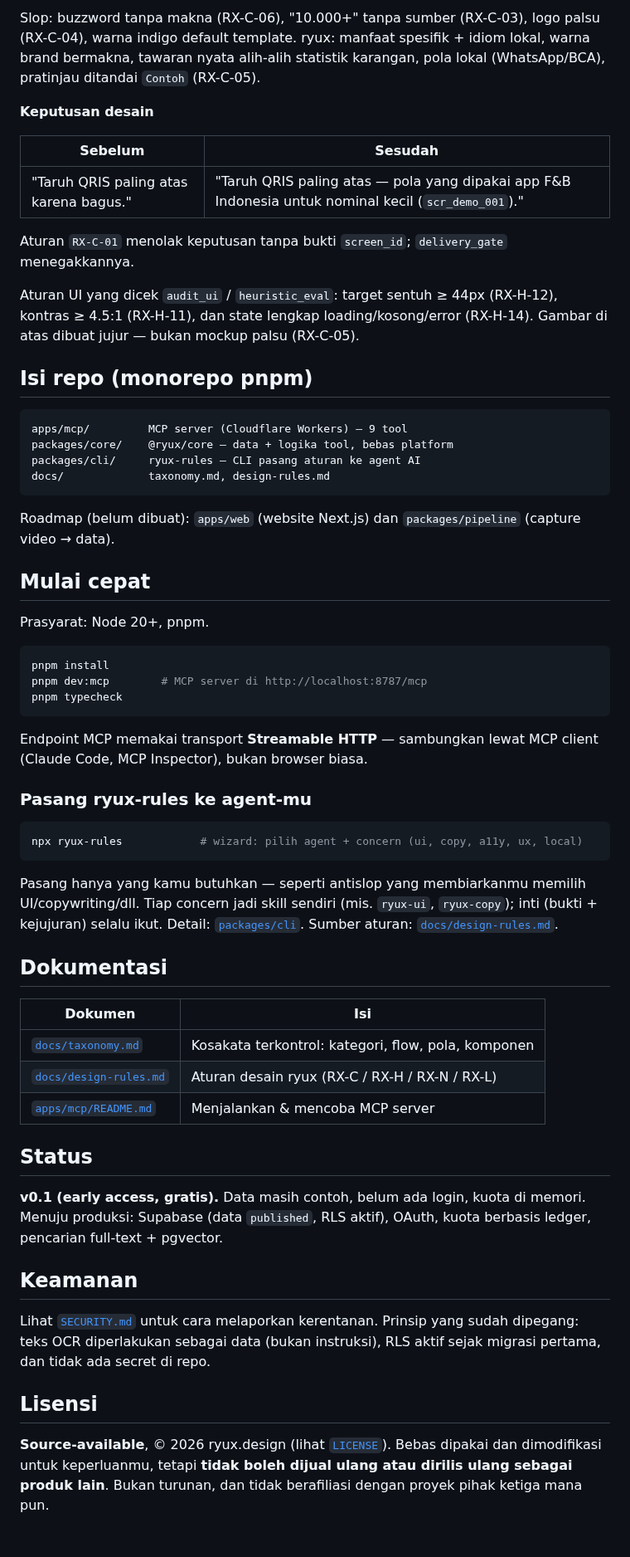
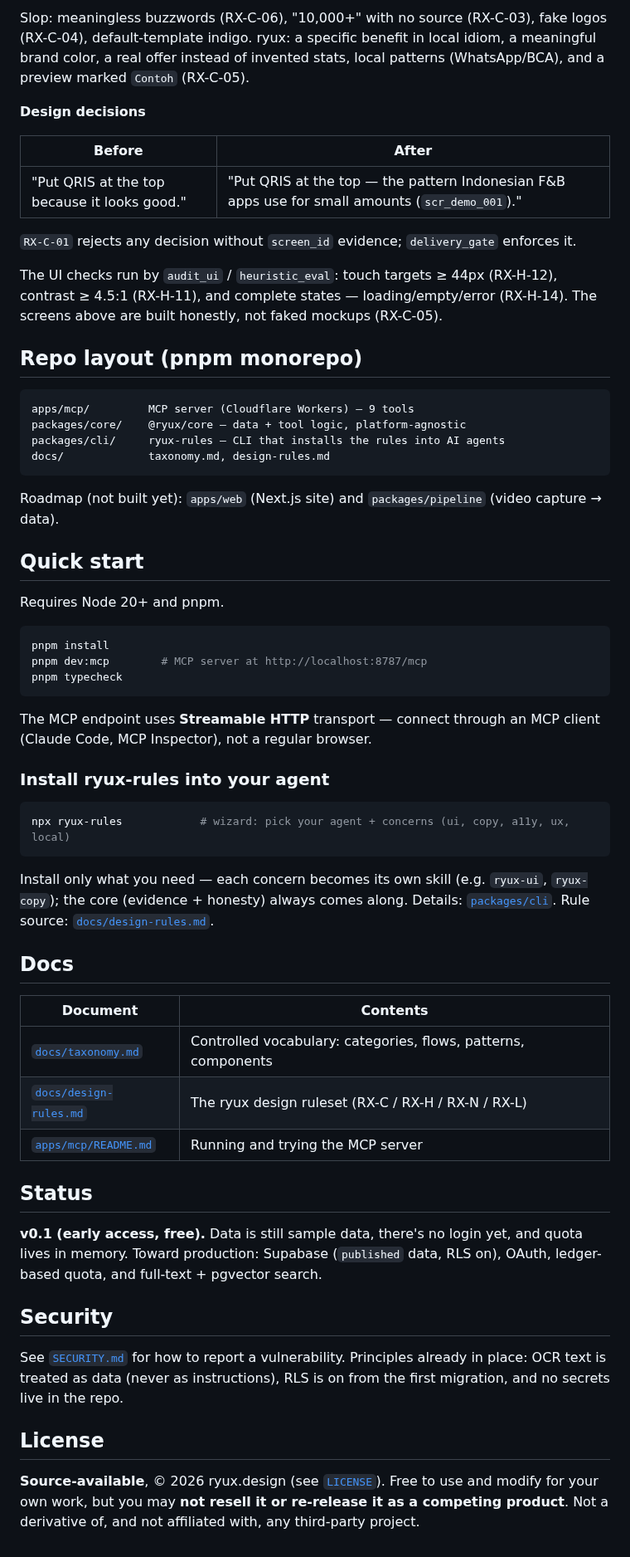
Before and after one commit to ryuxdsgn/design-intelligence, a Markdown page: README.md, the part around one of its changes. Shown at 83% size. GitHub-like rendering.

````diff
--- a/README.md
+++ b/README.md
@@ -87,74 +87,74 @@ _Dengan `ryux-rules`_ — spesifik, jujur, Bahasa Indonesia, warna brand bermakn
 
-Slop: buzzword tanpa makna (RX-C-06), "10.000+" tanpa sumber (RX-C-03), logo palsu (RX-C-04), warna indigo default template. ryux: manfaat spesifik + idiom lokal, warna brand bermakna, tawaran nyata alih-alih statistik karangan, pola lokal (WhatsApp/BCA), pratinjau ditandai `Contoh` (RX-C-05).
+Slop: meaningless buzzwords (RX-C-06), "10,000+" with no source (RX-C-03), fake logos (RX-C-04), default-template indigo. ryux: a specific benefit in local idiom, a meaningful brand color, a real offer instead of invented stats, local patterns (WhatsApp/BCA), and a preview marked `Contoh` (RX-C-05).
 
-**Keputusan desain**
+**Design decisions**
 
-| Sebelum | Sesudah |
+| Before | After |
 | --- | --- |
-| "Taruh QRIS paling atas karena bagus." | "Taruh QRIS paling atas — pola yang dipakai app F&B Indonesia untuk nominal kecil (`scr_demo_001`)." |
+| "Put QRIS at the top because it looks good." | "Put QRIS at the top — the pattern Indonesian F&B apps use for small amounts (`scr_demo_001`)." |
 
-Aturan `RX-C-01` menolak keputusan tanpa bukti `screen_id`; `delivery_gate` menegakkannya.
+`RX-C-01` rejects any decision without `screen_id` evidence; `delivery_gate` enforces it.
 
-Aturan UI yang dicek `audit_ui` / `heuristic_eval`: target sentuh ≥ 44px (RX-H-12), kontras ≥ 4.5:1
-(RX-H-11), dan state lengkap loading/kosong/error (RX-H-14). Gambar di atas dibuat jujur — bukan
-mockup palsu (RX-C-05).
+The UI checks run by `audit_ui` / `heuristic_eval`: touch targets ≥ 44px (RX-H-12), contrast ≥ 4.5:1
+(RX-H-11), and complete states — loading/empty/error (RX-H-14). The screens above are built
+honestly, not faked mockups (RX-C-05).
 
-## Isi repo (monorepo pnpm)
+## Repo layout (pnpm monorepo)
 
 ```
-apps/mcp/         MCP server (Cloudflare Workers) — 9 tool
-packages/core/    @ryux/core — data + logika tool, bebas platform
-packages/cli/     ryux-rules — CLI pasang aturan ke agent AI
+apps/mcp/         MCP server (Cloudflare Workers) — 9 tools
+packages/core/    @ryux/core — data + tool logic, platform-agnostic
+packages/cli/     ryux-rules — CLI that installs the rules into AI agents
 docs/             taxonomy.md, design-rules.md
 ```
 
-Roadmap (belum dibuat): `apps/web` (website Next.js) dan `packages/pipeline` (capture video → data).
+Roadmap (not built yet): `apps/web` (Next.js site) and `packages/pipeline` (video capture → data).
 
-## Mulai cepat
+## Quick start
 
-Prasyarat: Node 20+, pnpm.
+Requires Node 20+ and pnpm.
 
 ```bash
 pnpm install
-pnpm dev:mcp        # MCP server di http://localhost:8787/mcp
+pnpm dev:mcp        # MCP server at http://localhost:8787/mcp
 pnpm typecheck
 ```
 
-Endpoint MCP memakai transport **Streamable HTTP** — sambungkan lewat MCP client (Claude Code,
-MCP Inspector), bukan browser biasa.
+The MCP endpoint uses **Streamable HTTP** transport — connect through an MCP client (Claude Code,
+MCP Inspector), not a regular browser.
 
-### Pasang ryux-rules ke agent-mu
+### Install ryux-rules into your agent
 
 ```bash
-npx ryux-rules            # wizard: pilih agent + concern (ui, copy, a11y, ux, local)
+npx ryux-rules            # wizard: pick your agent + concerns (ui, copy, a11y, ux, local)
 ```
 
-Pasang hanya yang kamu butuhkan — seperti antislop yang membiarkanmu memilih UI/copywriting/dll.
-Tiap concern jadi skill sendiri (mis. `ryux-ui`, `ryux-copy`); inti (bukti + kejujuran) selalu ikut.
-Detail: [`packages/cli`](./packages/cli). Sumber aturan: [`docs/design-rules.md`](./docs/design-rules.md).
+Install only what you need — each concern becomes its own skill (e.g. `ryux-ui`, `ryux-copy`); the
+core (evidence + honesty) always comes along. Details: [`packages/cli`](./packages/cli). Rule
+source: [`docs/design-rules.md`](./docs/design-rules.md).
 
-## Dokumentasi
+## Docs
 
-| Dokumen | Isi |
+| Document | Contents |
 | --- | --- |
-| [`docs/taxonomy.md`](./docs/taxonomy.md) | Kosakata terkontrol: kategori, flow, pola, komponen |
-| [`docs/design-rules.md`](./docs/design-rules.md) | Aturan desain ryux (RX-C / RX-H / RX-N / RX-L) |
-| [`apps/mcp/README.md`](./apps/mcp/README.md) | Menjalankan & mencoba MCP server |
+| [`docs/taxonomy.md`](./docs/taxonomy.md) | Controlled vocabulary: categories, flows, patterns, components |
+| [`docs/design-rules.md`](./docs/design-rules.md) | The ryux design ruleset (RX-C / RX-H / RX-N / RX-L) |
+| [`apps/mcp/README.md`](./apps/mcp/README.md) | Running and trying the MCP server |
 
 ## Status
 
-**v0.1 (early access, gratis).** Data masih contoh, belum ada login, kuota di memori. Menuju
-produksi: Supabase (data `published`, RLS aktif), OAuth, kuota berbasis ledger, pencarian
-full-text + pgvector.
+**v0.1 (early access, free).** Data is still sample data, there's no login yet, and quota lives in
+memory. Toward production: Supabase (`published` data, RLS on), OAuth, ledger-based quota, and
+full-text + pgvector search.
 
-## Keamanan
+## Security
 
-Lihat [`SECURITY.md`](./SECURITY.md) untuk cara melaporkan kerentanan. Prinsip yang sudah dipegang:
-teks OCR diperlakukan sebagai data (bukan instruksi), RLS aktif sejak migrasi pertama, dan tidak
-ada secret di repo.
+See [`SECURITY.md`](./SECURITY.md) for how to report a vulnerability. Principles already in place:
+OCR text is treated as data (never as instructions), RLS is on from the first migration, and no
+secrets live in the repo.
 
-## Lisensi
+## License
 
-**Source-available**, © 2026 ryux.design (lihat [`LICENSE`](./LICENSE)). Bebas dipakai dan
-dimodifikasi untuk keperluanmu, tetapi **tidak boleh dijual ulang atau dirilis ulang sebagai
-produk lain**. Bukan turunan, dan tidak berafiliasi dengan proyek pihak ketiga mana pun.
+**Source-available**, © 2026 ryux.design (see [`LICENSE`](./LICENSE)). Free to use and modify for
+your own work, but you may **not resell it or re-release it as a competing product**. Not a
+derivative of, and not affiliated with, any third-party project.
````
Also changed, not shown: other parts of README.md (+47 -47 lines), assets/compare/hero/hero-after.png.
